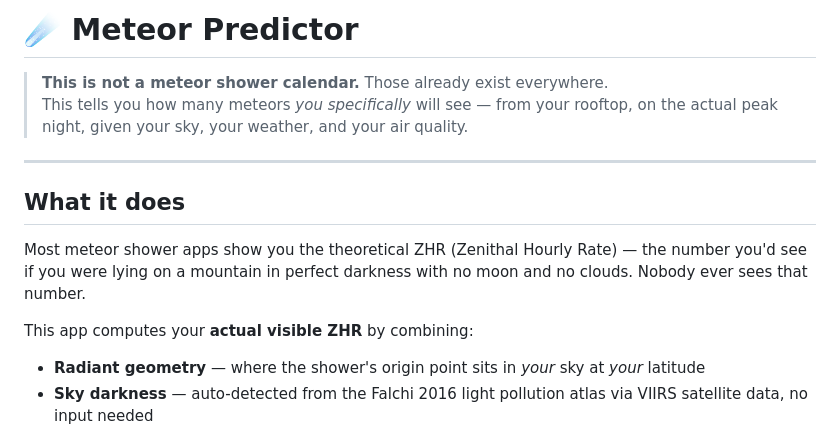
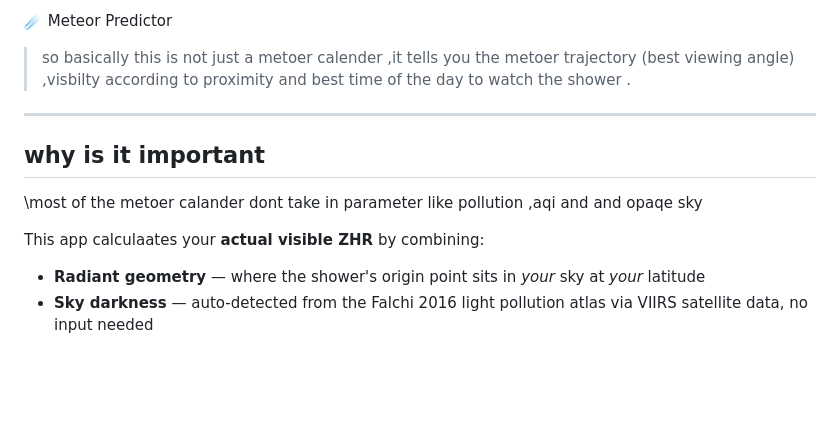
Before and after one commit to AdwityaIO/WhereTheMeteorAt, a Markdown page: README.md, the part around the change. Drawn GitHub-style; blank space fills up the shorter version.

Commit message:
Revise README for clarity and detail
Updated README to clarify app functionality and improve readability.

```diff
--- a/README.md
+++ b/README.md
@@ -1,15 +1,17 @@
-# ☄️ Meteor Predictor
+ ☄️ Meteor Predictor
 
-> **This is not a meteor shower calendar.** Those already exist everywhere.
-> This tells you how many meteors *you specifically* will see — from your rooftop, on the actual peak night, given your sky, your weather, and your air quality.
+
+>so basically this is not just a metoer calender ,it tells you the metoer trajectory (best viewing angle) ,visbilty according to proximity and best time of the day to watch the shower .
 
 ---
 
-## What it does
+## why is it important
 
-Most meteor shower apps show you the theoretical ZHR (Zenithal Hourly Rate) — the number you'd see if you were lying on a mountain in perfect darkness with no moon and no clouds. Nobody ever sees that number.
+\most of the metoer calander dont take in parameter like pollution ,aqi and and opaqe sky
 
-This app computes your **actual visible ZHR** by combining:
+
+
+This app calculaates your **actual visible ZHR** by combining:
 
 - **Radiant geometry** — where the shower's origin point sits in *your* sky at *your* latitude
 - **Sky darkness** — auto-detected from the Falchi 2016 light pollution atlas via VIIRS satellite data, no input needed
```
